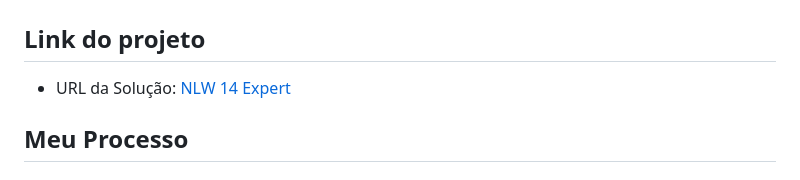
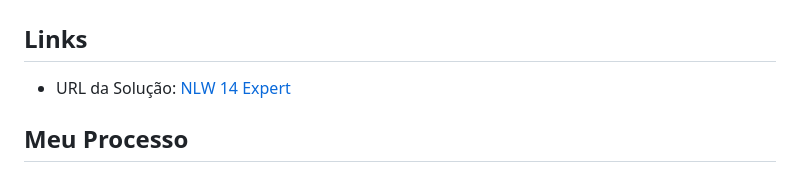
Before and after one commit to HugoHendrix/nlw-expert-trilha-html-css-js, a Markdown page: README.md, the part around the change. Drawn GitHub-style.

```diff
--- a/README.md
+++ b/README.md
@@ -32,7 +32,7 @@ Os usuários devem ser capazes de:
 ![Screenshot do Projeto](https://github.com/HugoHendrix/nlw-expert-trilha-html-css-js/blob/main/assets/design-nlw.png?raw=true)
 
 
-## Link do projeto
+## Links
 
 - URL da Solução: [NLW 14 Expert](https://hugohendrix.github.io/nlw-expert-trilha-html-css-js/)
 ## Meu Processo
```
